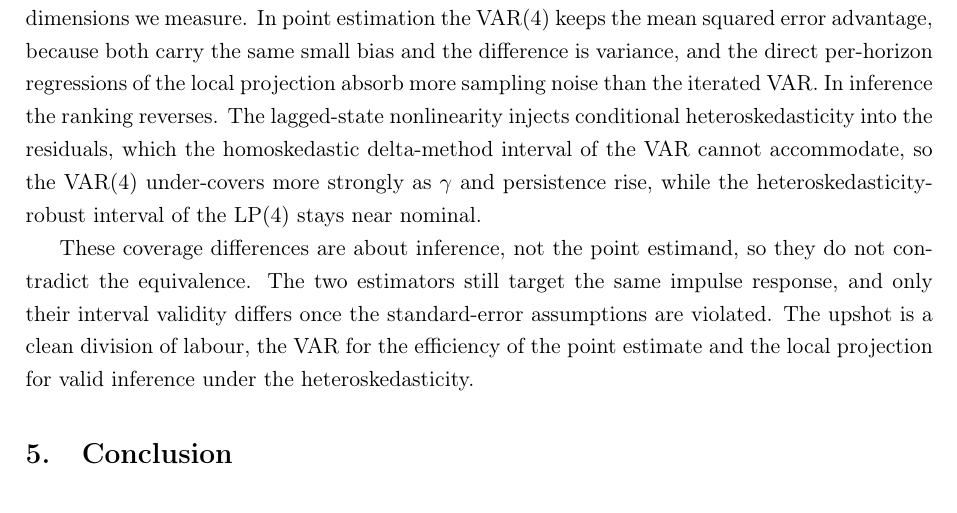
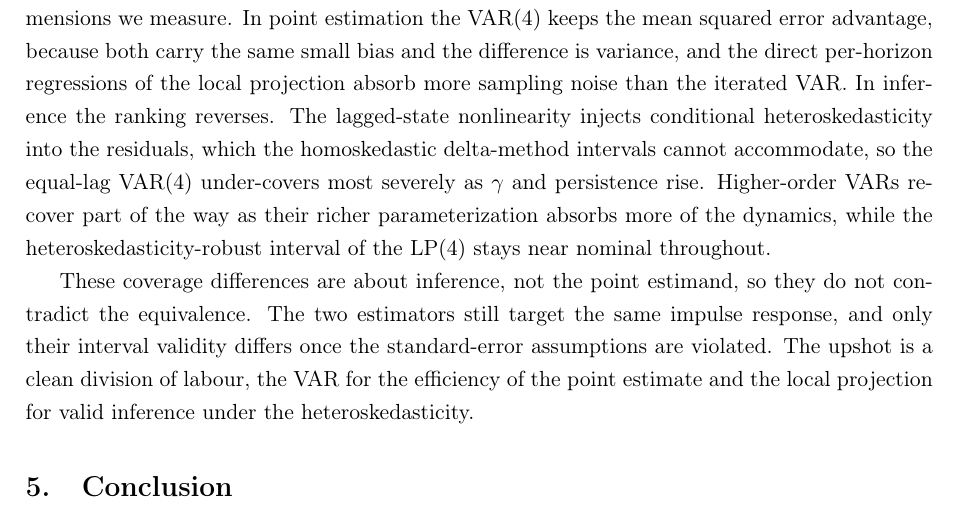
Before and after one commit to Aaron030/Monte_Carlo-LP_vs_VAR, a LaTeX paper (Documents/main_ext_2.tex, which reads Documents/chap/chap_5.tex): part of page 28 of 33, cut so that both start at the same text. Compiled offline with pdfLaTeX.

Commit message:
touch up reference to VAR(4)

```diff
--- a/Documents/chap/chap_5.tex
+++ b/Documents/chap/chap_5.tex
@@ -322,9 +322,11 @@ dimensions we measure. In point estimation the $\text{VAR}(4)$ keeps the mean sq
 advantage, because both carry the same small bias and the difference is variance, and the direct
 per-horizon regressions of the local projection absorb more sampling noise than the iterated VAR.
 In inference the ranking reverses. The lagged-state nonlinearity injects conditional
-heteroskedasticity into the residuals, which the homoskedastic delta-method interval of the VAR
-cannot accommodate, so the $\text{VAR}(4)$ under-covers more strongly as $\gamma$ and persistence
-rise, while the heteroskedasticity-robust interval of the $\text{LP}(4)$ stays near nominal.
+heteroskedasticity into the residuals, which the homoskedastic delta-method intervals cannot
+accommodate, so the equal-lag $\text{VAR}(4)$ under-covers most severely as $\gamma$ and persistence
+rise. Higher-order VARs recover part of the way as their richer parameterization absorbs more of the
+dynamics, while the heteroskedasticity-robust interval of the $\text{LP}(4)$ stays near nominal
+throughout.
 
 These coverage differences are about inference, not the point estimand, so they do not contradict
 the equivalence. The two estimators still target the same impulse response, and only their
```
